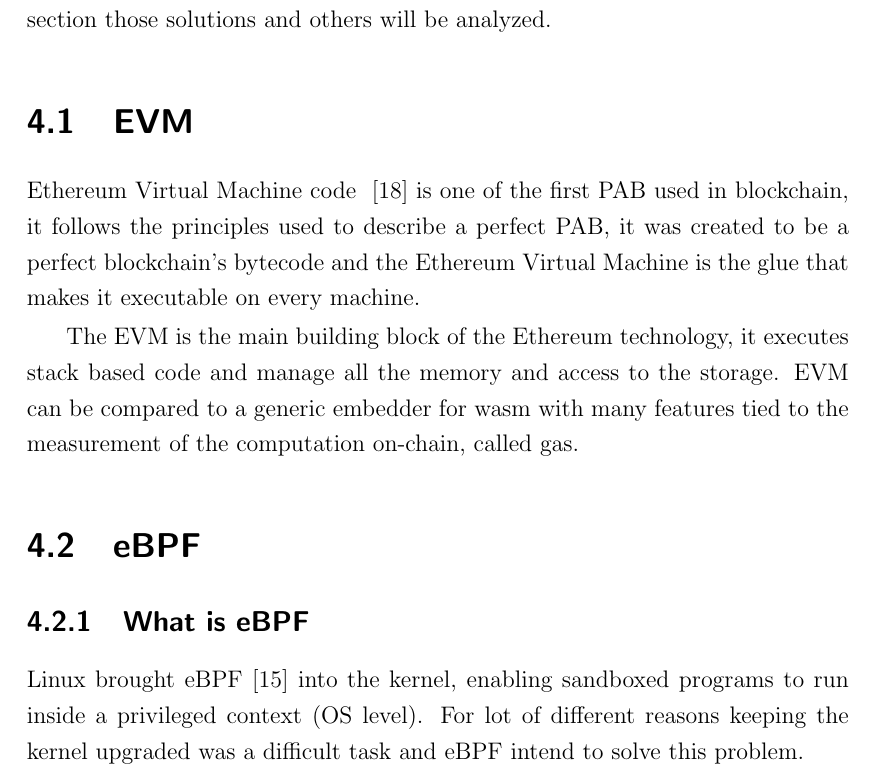
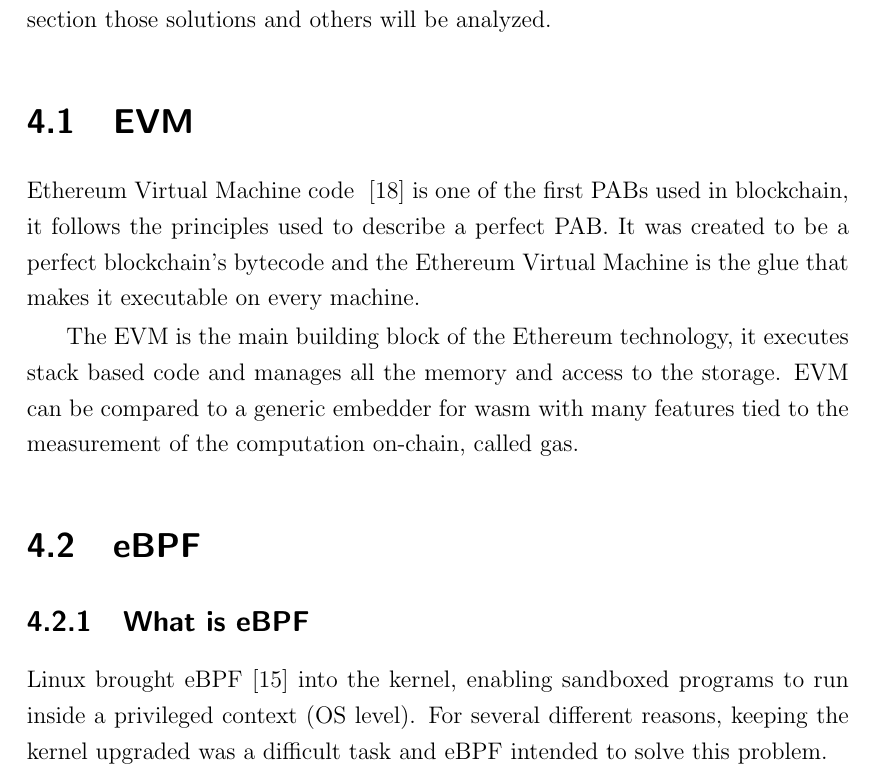
Before and after one commit to gabriele-0201/IPABDN, a LaTeX thesis (thesis/thesis.tex, which reads thesis/sections/alternatives.tex): part of page 29 of 36, cut so that both start at the same text. Compiled offline with pdfLaTeX.

Commit message:
Update alternatives.tex

```diff
--- a/thesis/sections/alternatives.tex
+++ b/thesis/sections/alternatives.tex
@@ -3,15 +3,15 @@
 
 \section{EVM}
 
-Ethereum Virtual Machine code ~\cite{buterin2014next} is one of the first PAB used in blockchain, it follows the principles used to describe a perfect PAB, it was created to be a perfect blockchain's bytecode and the Ethereum Virtual Machine is the glue that makes it executable on every machine.
+Ethereum Virtual Machine code ~\cite{buterin2014next} is one of the first PABs used in blockchain, it follows the principles used to describe a perfect PAB. It was created to be a perfect blockchain's bytecode and the Ethereum Virtual Machine is the glue that makes it executable on every machine.
 
-The EVM is the main building block of the Ethereum technology, it executes stack based code and manage all the memory and access to the storage. EVM can be compared to a generic embedder for wasm with many features tied to the measurement of the computation on-chain, called gas.
+The EVM is the main building block of the Ethereum technology, it executes stack based code and manages all the memory and access to the storage. EVM can be compared to a generic embedder for wasm with many features tied to the measurement of the computation on-chain, called gas.
 
 \section{eBPF}
 
 \subsection{What is eBPF}
 
-Linux brought eBPF~\cite{ebpf} into the kernel, enabling sandboxed programs to run inside a privileged context (OS level). For lot of different reasons keeping the kernel upgraded was a difficult task and eBPF intend to solve this problem.
+Linux brought eBPF~\cite{ebpf} into the kernel, enabling sandboxed programs to run inside a privileged context (OS level). For several different reasons, keeping the kernel upgraded was a difficult task and eBPF intended to solve this problem.
 
 How can a new feature be developed once and be added to the Linux kernel? Keeping in mind that running arbitrary code developed by whoever in the kernel is absolutely not safe and the same code must be able to run on different architectures.
 
```
